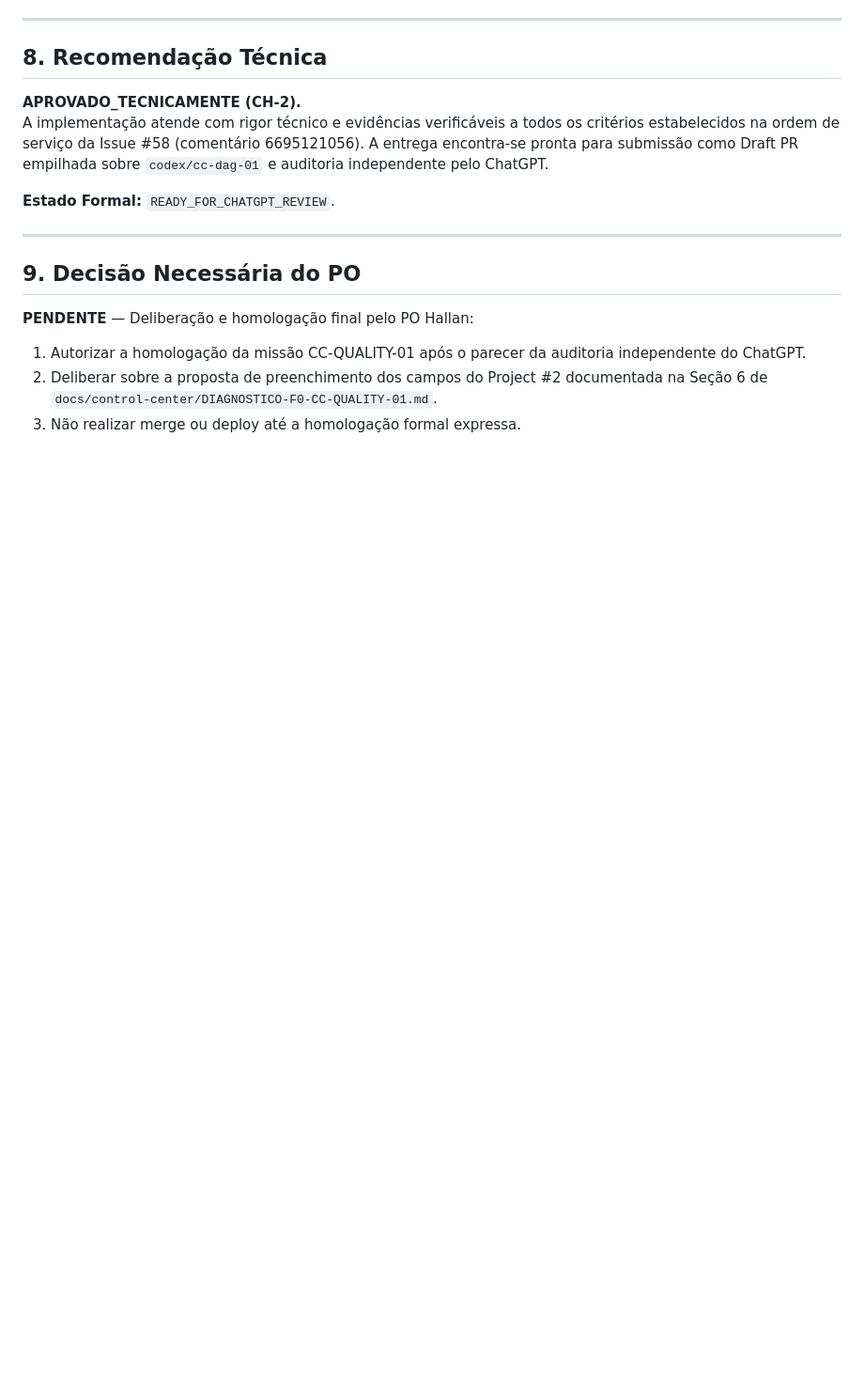
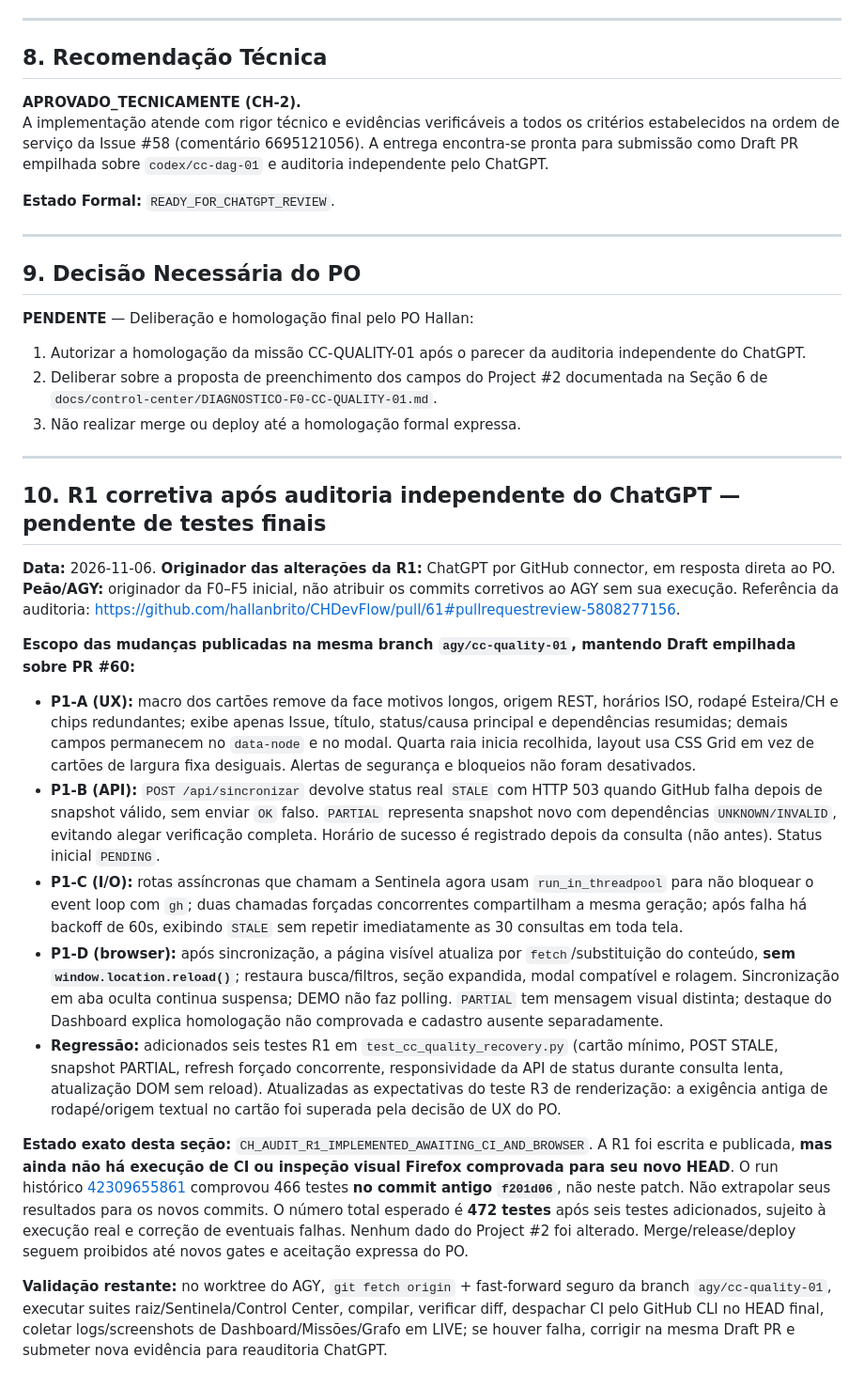
Before and after one commit to hallanbrito/CHDevFlow, a Markdown page: docs/control-center/RUC-CC-QUALITY-01.md, the part around the change. Shown at 94% size. Rendered like a GitHub page; blank space fills up the shorter version.

Commit message:
docs(cc-quality): record R1 corrections and explicitly mark CI/browser validation pending

```diff
--- a/docs/control-center/RUC-CC-QUALITY-01.md
+++ b/docs/control-center/RUC-CC-QUALITY-01.md
@@ -158,3 +158,21 @@ A implementação atende com rigor técnico e evidências verificáveis a todos
 1. Autorizar a homologação da missão CC-QUALITY-01 após o parecer da auditoria independente do ChatGPT.
 2. Deliberar sobre a proposta de preenchimento dos campos do Project #2 documentada na Seção 6 de `docs/control-center/DIAGNOSTICO-F0-CC-QUALITY-01.md`.
 3. Não realizar merge ou deploy até a homologação formal expressa.
+
+---
+
+## 10. R1 corretiva após auditoria independente do ChatGPT — pendente de testes finais
+
+**Data:** 2026-11-06. **Originador das alterações da R1:** ChatGPT por GitHub connector, em resposta direta ao PO. **Peão/AGY:** originador da F0–F5 inicial, não atribuir os commits corretivos ao AGY sem sua execução. Referência da auditoria: https://github.com/hallanbrito/CHDevFlow/pull/61#pullrequestreview-5808277156.
+
+**Escopo das mudanças publicadas na mesma branch `agy/cc-quality-01`, mantendo Draft empilhada sobre PR #60:**
+
+- **P1-A (UX):** macro dos cartões remove da face motivos longos, origem REST, horários ISO, rodapé Esteira/CH e chips redundantes; exibe apenas Issue, título, status/causa principal e dependências resumidas; demais campos permanecem no `data-node` e no modal. Quarta raia inicia recolhida, layout usa CSS Grid em vez de cartões de largura fixa desiguais. Alertas de segurança e bloqueios não foram desativados.
+- **P1-B (API):** `POST /api/sincronizar` devolve status real `STALE` com HTTP 503 quando GitHub falha depois de snapshot válido, sem enviar `OK` falso. `PARTIAL` representa snapshot novo com dependências `UNKNOWN/INVALID`, evitando alegar verificação completa. Horário de sucesso é registrado depois da consulta (não antes). Status inicial `PENDING`.
+- **P1-C (I/O):** rotas assíncronas que chamam a Sentinela agora usam `run_in_threadpool` para não bloquear o event loop com `gh`; duas chamadas forçadas concorrentes compartilham a mesma geração; após falha há backoff de 60s, exibindo `STALE` sem repetir imediatamente as 30 consultas em toda tela.
+- **P1-D (browser):** após sincronização, a página visível atualiza por `fetch`/substituição do conteúdo, **sem `window.location.reload()`**; restaura busca/filtros, seção expandida, modal compatível e rolagem. Sincronização em aba oculta continua suspensa; DEMO não faz polling. `PARTIAL` tem mensagem visual distinta; destaque do Dashboard explica homologação não comprovada e cadastro ausente separadamente.
+- **Regressão:** adicionados seis testes R1 em `test_cc_quality_recovery.py` (cartão mínimo, POST STALE, snapshot PARTIAL, refresh forçado concorrente, responsividade da API de status durante consulta lenta, atualização DOM sem reload). Atualizadas as expectativas do teste R3 de renderização: a exigência antiga de rodapé/origem textual no cartão foi superada pela decisão de UX do PO.
+
+**Estado exato desta seção:** `CH_AUDIT_R1_IMPLEMENTED_AWAITING_CI_AND_BROWSER`. A R1 foi escrita e publicada, **mas ainda não há execução de CI ou inspeção visual Firefox comprovada para seu novo HEAD**. O run histórico [42309655861](https://github.com/hallanbrito/CHDevFlow/actions/runs/42309655861) comprovou 466 testes **no commit antigo `f201d06`**, não neste patch. Não extrapolar seus resultados para os novos commits. O número total esperado é **472 testes** após seis testes adicionados, sujeito à execução real e correção de eventuais falhas. Nenhum dado do Project #2 foi alterado. Merge/release/deploy seguem proibidos até novos gates e aceitação expressa do PO.
+
+**Validação restante:** no worktree do AGY, `git fetch origin` + fast-forward seguro da branch `agy/cc-quality-01`, executar suites raiz/Sentinela/Control Center, compilar, verificar diff, despachar CI pelo GitHub CLI no HEAD final, coletar logs/screenshots de Dashboard/Missões/Grafo em LIVE; se houver falha, corrigir na mesma Draft PR e submeter nova evidência para reauditoria ChatGPT.
```
